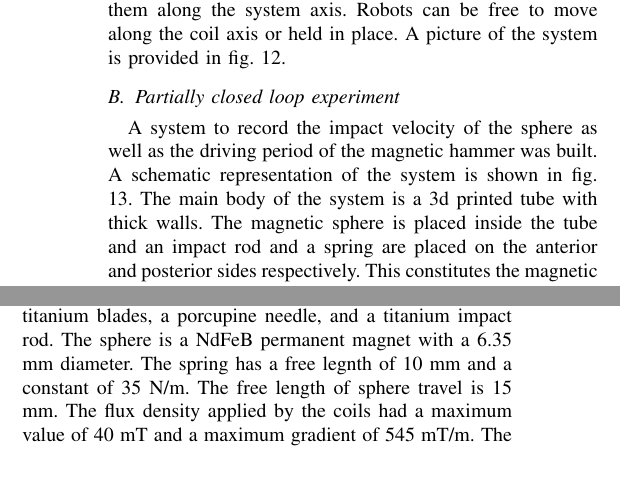
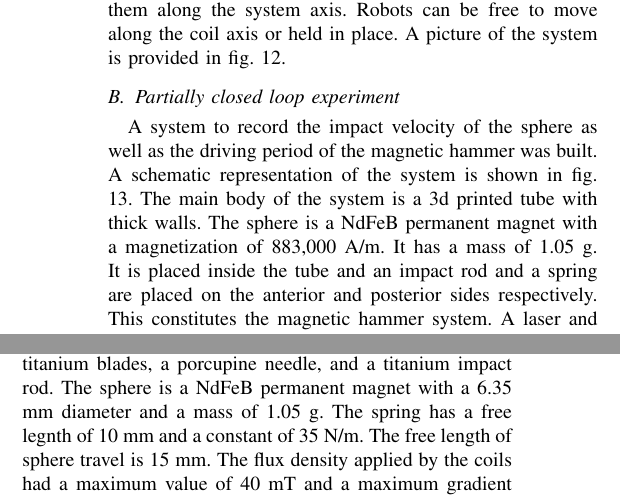
Before and after one commit to Kevin2599/IROS-2017-Magnetic-Hammer-Paper, a LaTeX paper (IROS17 Magnetic Hammer.tex): two parts of the columns of pages 6 and 7 of 8 before the commit and two parts of the columns of pages 6 and 7 of 9 after it, joined at a grey line, cut so that both start at the same text, the shorter picture padded with empty space. Compiled offline with pdfLaTeX.

Commit message:
Made changes in the response to reviewers

```diff
--- a/IROS17 Magnetic Hammer.tex
+++ b/IROS17 Magnetic Hammer.tex
@@ -347,7 +347,7 @@ Number of turns    & 265                       & \begin{tabular}[c]{@{}l@{}}Grad
 
 \subsection{Partially closed loop experiment}
 \label{partialCLexp}
-A system to record the impact velocity of the sphere as well as the driving period of the magnetic hammer was built. A schematic representation of the system is shown in fig. \ref{laser_system}. The main body of the system is a 3d printed tube with thick walls. The magnetic sphere is placed inside the tube and an impact rod and a spring are placed on the anterior and posterior sides respectively. This constitutes the magnetic hammer system. A laser and a diametrically opposed light sensor are placed radially on the tube, with radial holes in the tube for the laser beam to passes through. The thick walls of the tube permit the encapsulation of the laser and the sensor with epoxy resin.\par
+A system to record the impact velocity of the sphere as well as the driving period of the magnetic hammer was built. A schematic representation of the system is shown in fig. \ref{laser_system}. The main body of the system is a 3d printed tube with thick walls. The sphere is a NdFeB permanent magnet with a magnetization of 883,000 A/m. It has a mass of 1.05 g. It is placed inside the tube and an impact rod and a spring are placed on the anterior and posterior sides respectively. This constitutes the magnetic hammer system. A laser and a diametrically opposed light sensor are placed radially on the tube, with radial holes in the tube for the laser beam to passes through. The thick walls of the tube permit the encapsulation of the laser and the sensor with epoxy resin.\par
 
 \begin{figure}
     \centering
@@ -411,7 +411,7 @@ Our observations also showed that, when the sphere compresses the spring, the ca
 	\vspace{-2em}
 \end{figure}
 
-Fig. \ref{brain_penetration} show frames of a video from a representative penetration test. A video attached to this paper show this test. The tissue sample used in these experiments were 10 mm thick lamb brain slice. As shown in the attached video, it was placed in a sample holder made with two acrylic sheets, one on each side. Two holes in the sample holder allow the millirobot to access and cross the tissue. The millirobot used in this experiment has a diameter of 7.5 mm. It uses three titanium blades, a porcupine needle, and a titanium impact rod. The sphere is a NdFeB permanent magnet with a 6.35 mm diameter. The spring has a free legnth of 10 mm and a constant of 35 N/m. The free length of sphere travel is 15 mm. The flux density applied by the coils had a maximum value of 40 mT and a maximum gradient of 545 mT/m. The control was performed with the partially closed loop method presented in Section \ref{pcl}.\par
+Fig. \ref{brain_penetration} show frames of a video from a representative penetration test. A video attached to this paper show this test. The tissue sample used in these experiments were 10 mm thick lamb brain slice. As shown in the attached video, it was placed in a sample holder made with two acrylic sheets, one on each side. Two holes in the sample holder allow the millirobot to access and cross the tissue. The millirobot used in this experiment has a diameter of 7.5 mm. It uses three titanium blades, a porcupine needle, and a titanium impact rod. The sphere is a NdFeB permanent magnet with a 6.35 mm diameter and a mass of 1.05 g. The spring has a free legnth of 10 mm and a constant of 35 N/m. The free length of sphere travel is 15 mm. The flux density applied by the coils had a maximum value of 40 mT and a maximum gradient of 545 mT/m. The control was performed with the partially closed loop method presented in Section \ref{pcl}.\par
 We performed a series of four successful penetration tests with no failures with our final millirobot design. The first three samples were perforated in 225, 252 and 230 seconds. It took 20 minutes for the millrobot to perforate the fourth sample because it included the pia matter. These tests prove the capability of the magnetic hammer system to penetrate biological tissue.
 
 \section{CONCLUSIONS}
```
Also changed, not shown: IROS17 Magnetic Hammer.tex (6 more changed lines), 2 other files.
